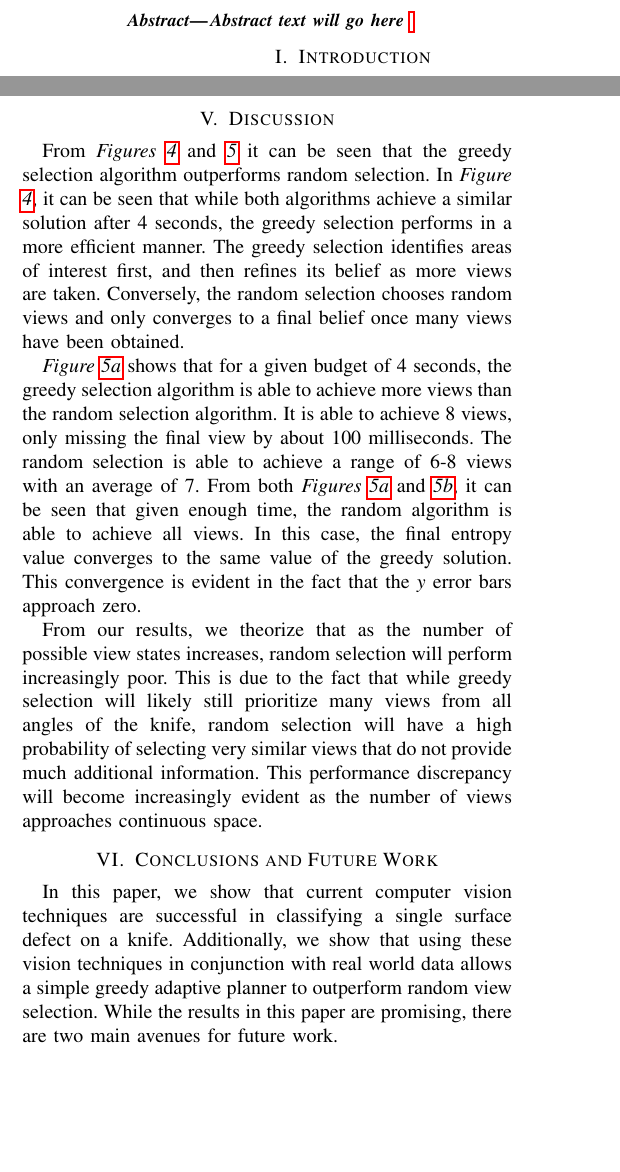
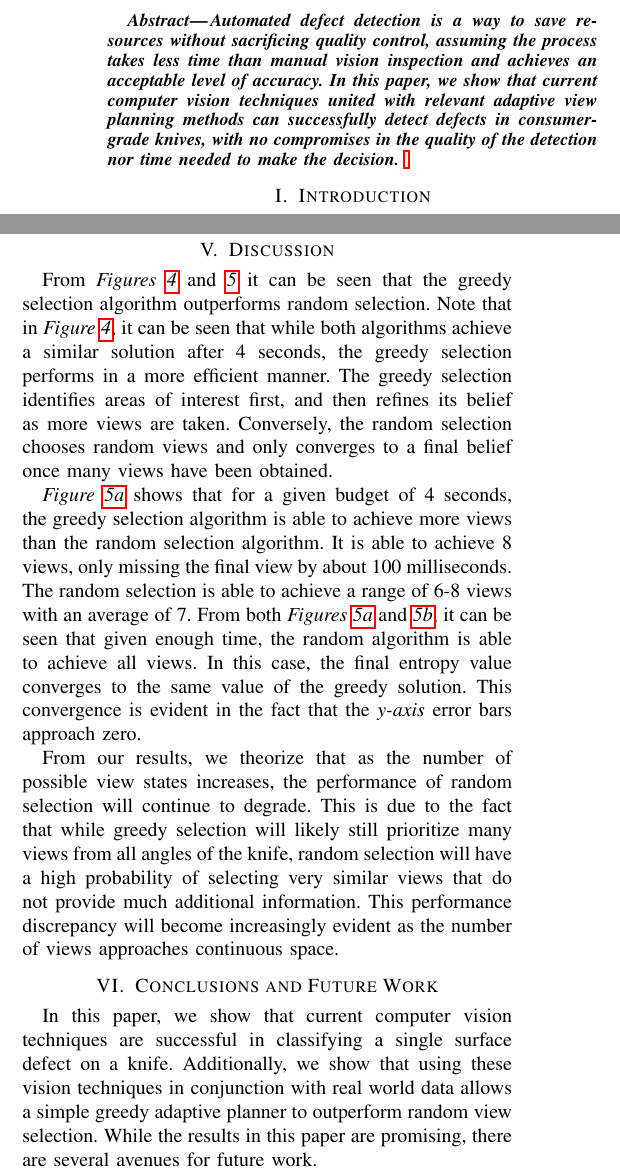
Before and after one commit to nicolaia-osu/ROB599_Project, a LaTeX paper (tex/main.tex): two parts of the columns of pages 1 and 4 of 6, joined at a grey line, cut at the place of the change, the shorter picture padded with empty space. Compiled offline with pdfLaTeX.

Commit message:
more updates

```diff
--- a/tex/main.tex
+++ b/tex/main.tex
@@ -37,7 +37,7 @@
 %%%%%%%%%%%%%%%%%%%%%%%%%%%%%%%%%%%%%%%%%%%%%%%%%%%%%%%%%%%%%%%%%%%%%%%%%%%
 
 \title{\LARGE \bf
-Active Planning for Defect Detection in the Knife Domain
+Active Planning for Cosmetic Defect Inspection
 }
 
 \author{Austin Nicolai, Kory Kraft, and Gabriel Hackebeil}
@@ -49,7 +49,7 @@ Active Planning for Defect Detection in the Knife Domain
 \pagestyle{empty}
 
 \begin{abstract}
-\textit{Abstract text will go here}
+\textit{Automated defect detection is a way to save resources without sacrificing quality control, assuming the process takes less time than manual vision inspection and achieves an acceptable level of accuracy. In this paper, we show that current computer vision techniques united with relevant adaptive view planning methods can successfully detect defects in consumer-grade knives, with no compromises in the quality of the detection nor time needed to make the decision.}
 \let\thefootnote\relax\footnote{\hrulefill
 \\\hspace*{1em} \hfill
 \\\hspace*{1em} Austin Nicolai and Kory Kraft
@@ -360,13 +358,13 @@ While additional parameter tuning in the vision algorithm may yield higher detec
 
 \section{Discussion}
 
-From \textit{Figures \ref{fig:prob_dists}} and \textit{\ref{fig:info gains}} it can be seen that the greedy selection algorithm outperforms random selection. In \textit{Figure \ref{fig:prob_dists}}, it can be seen that while both algorithms achieve a similar solution after 4 seconds, the greedy selection performs in a more efficient manner. The greedy selection identifies areas of interest first, and then refines its belief as more views are taken. Conversely, the random selection chooses random views and only converges to a final belief once many views have been obtained.
+From \textit{Figures \ref{fig:prob_dists}} and \textit{\ref{fig:info gains}} it can be seen that the greedy selection algorithm outperforms random selection. Note that in \textit{Figure \ref{fig:prob_dists}}, it can be seen that while both algorithms achieve a similar solution after 4 seconds, the greedy selection performs in a more efficient manner. The greedy selection identifies areas of interest first, and then refines its belief as more views are taken. Conversely, the random selection chooses random views and only converges to a final belief once many views have been obtained.
 
-\textit{Figure \ref{fig:info_by_time}} shows that for a given budget of 4 seconds, the greedy selection algorithm is able to achieve more views than the random selection algorithm. It is able to achieve 8 views, only missing the final view by about 100 milliseconds. The random selection is able to achieve a range of 6-8 views with an average of 7. From both \textit{Figures \ref{fig:info_by_time}} and \textit{\ref{fig:info_by_view}}, it can be seen that given enough time, the random algorithm is able to achieve all views. In this case, the final entropy value converges to the same value of the greedy solution. This convergence is evident in the fact that the \textit{y} error bars approach zero.
+\textit{Figure \ref{fig:info_by_time}} shows that for a given budget of 4 seconds, the greedy selection algorithm is able to achieve more views than the random selection algorithm. It is able to achieve 8 views, only missing the final view by about 100 milliseconds. The random selection is able to achieve a range of 6-8 views with an average of 7. From both \textit{Figures \ref{fig:info_by_time}} and \textit{\ref{fig:info_by_view}}, it can be seen that given enough time, the random algorithm is able to achieve all views. In this case, the final entropy value converges to the same value of the greedy solution. This convergence is evident in the fact that the \textit{y-axis} error bars approach zero.
 
-From our results, we theorize that as the number of possible view states increases, random selection will perform increasingly poor. This is due to the fact that while greedy selection will likely still prioritize many views from all angles of the knife, random selection will have a high probability of selecting very similar views that do not provide much additional information. This performance discrepancy will become increasingly evident as the number of views approaches continuous space.
+From our results, we theorize that as the number of possible view states increases, the performance of random selection will continue to degrade. This is due to the fact that while greedy selection will likely still prioritize many views from all angles of the knife, random selection will have a high probability of selecting very similar views that do not provide much additional information. This performance discrepancy will become increasingly evident as the number of views approaches continuous space.
 
 \section{Conclusions and Future Work}
 
-In this paper, we show that current computer vision techniques are successful in classifying a single surface defect on a knife. Additionally, we show that using these vision techniques in conjunction with real world data allows a simple greedy adaptive planner to outperform random view selection. While the results in this paper are promising, there are two main avenues for future work.
+In this paper, we show that current computer vision techniques are successful in classifying a single surface defect on a knife. Additionally, we show that using these vision techniques in conjunction with real world data allows a simple greedy adaptive planner to outperform random view selection. While the results in this paper are promising, there are several avenues for future work.
 
```
Also changed, not shown: tex/figures/finite_views.png (added), tex/figures/random2.png, tex/figures/random3.png, tex/main.tex (18 more changed lines).
